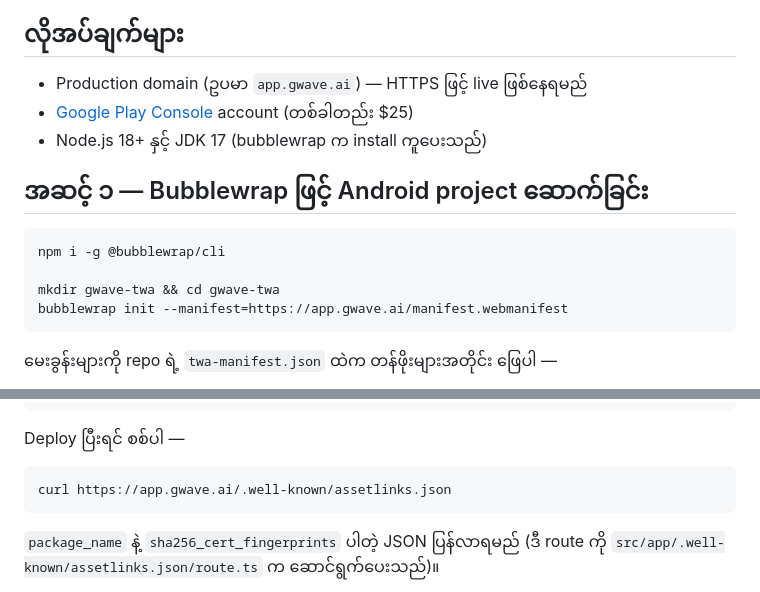
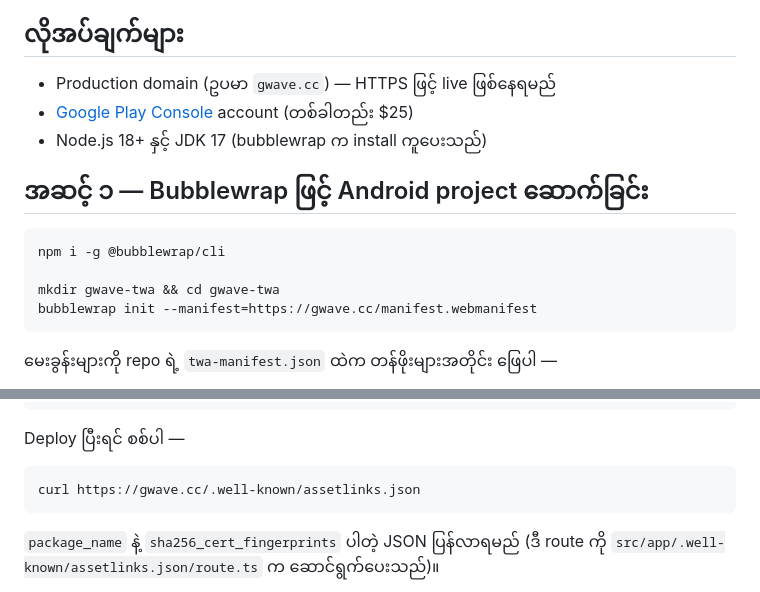
Before and after one commit to KoNyein/gwave.ai, a Markdown page: docs/PLAY_STORE.md, 2 parts joined by grey strips. GitHub-like rendering.

Commit message:
docs: Play Store / TWA guide → gwave.cc (#205)
The build guide still referenced the old app.gwave.ai domain; the TWA now
targets gwave.cc (twa-manifest.json), so the init URL, the assetlinks curl
check and the example domain all use gwave.cc.


Claude-Session: https://claude.ai/code/session_012s9enLxZbWByPEqhMYct4c

Co-authored-by: Claude <noreply@anthropic.com>

````diff
--- a/docs/PLAY_STORE.md
+++ b/docs/PLAY_STORE.md
@@ -8,7 +8,7 @@ TWA ဆိုသည်မှာ Android app ခွံလေးထဲမှာ
 
 ## လိုအပ်ချက်များ
 
-- Production domain (ဥပမာ `app.gwave.ai`) — HTTPS ဖြင့် live ဖြစ်နေရမည်
+- Production domain (ဥပမာ `gwave.cc`) — HTTPS ဖြင့် live ဖြစ်နေရမည်
 - [Google Play Console](https://play.google.com/console) account (တစ်ခါတည်း $25)
 - Node.js 18+ နှင့် JDK 17 (bubblewrap က install ကူပေးသည်)
 
@@ -18,7 +18,7 @@ TWA ဆိုသည်မှာ Android app ခွံလေးထဲမှာ
 npm i -g @bubblewrap/cli
 
 mkdir gwave-twa && cd gwave-twa
-bubblewrap init --manifest=https://app.gwave.ai/manifest.webmanifest
+bubblewrap init --manifest=https://gwave.cc/manifest.webmanifest
 ```
 
 မေးခွန်းများကို repo ရဲ့ `twa-manifest.json` ထဲက တန်ဖိုးများအတိုင်း ဖြေပါ —
@@ -60,7 +60,7 @@ TWA_SHA256_FINGERPRINT=AA:BB:CC:...   (အဆင့် ၂ က SHA-256)
 Deploy ပြီးရင် စစ်ပါ —
 
 ```bash
-curl https://app.gwave.ai/.well-known/assetlinks.json
+curl https://gwave.cc/.well-known/assetlinks.json
 ```
 
 `package_name` နဲ့ `sha256_cert_fingerprints` ပါတဲ့ JSON ပြန်လာရမည်
````
